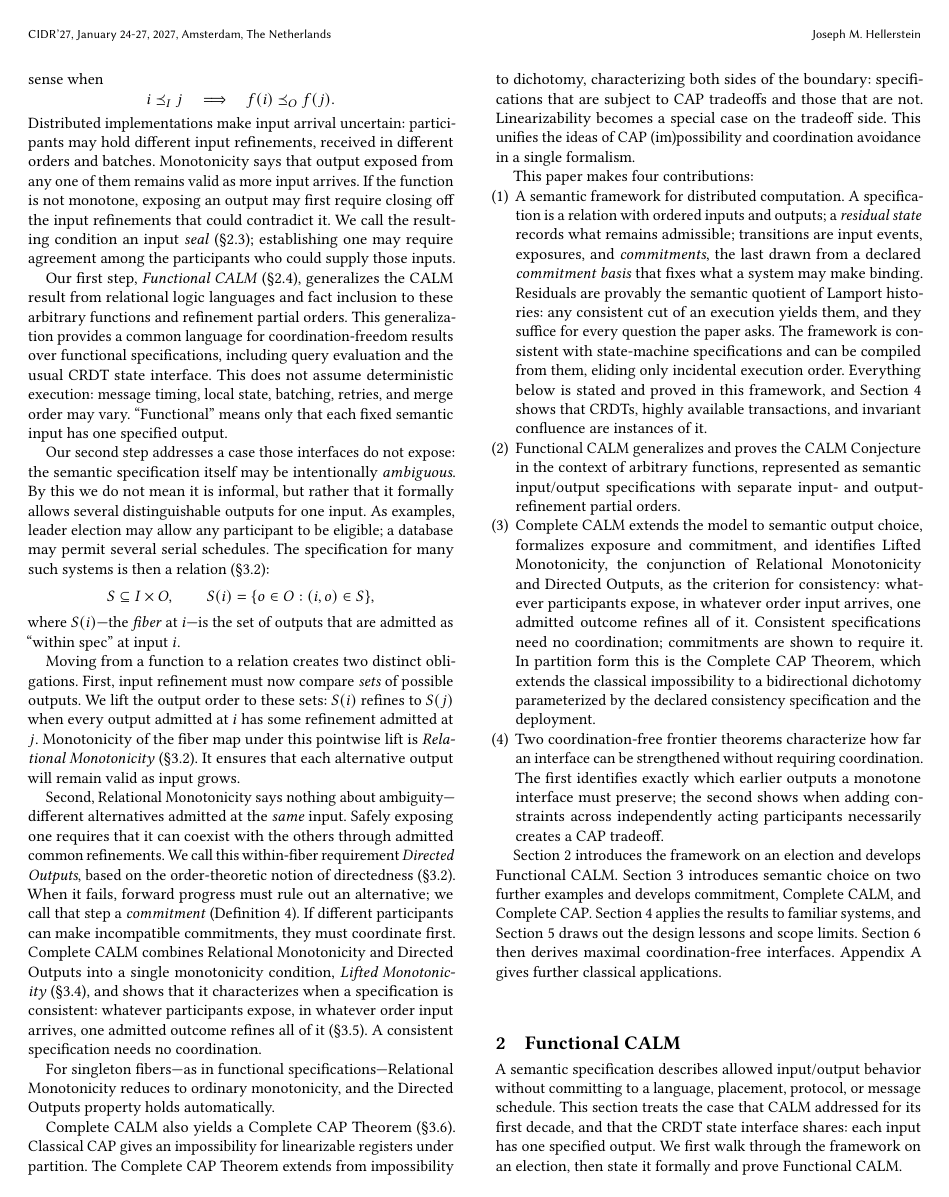
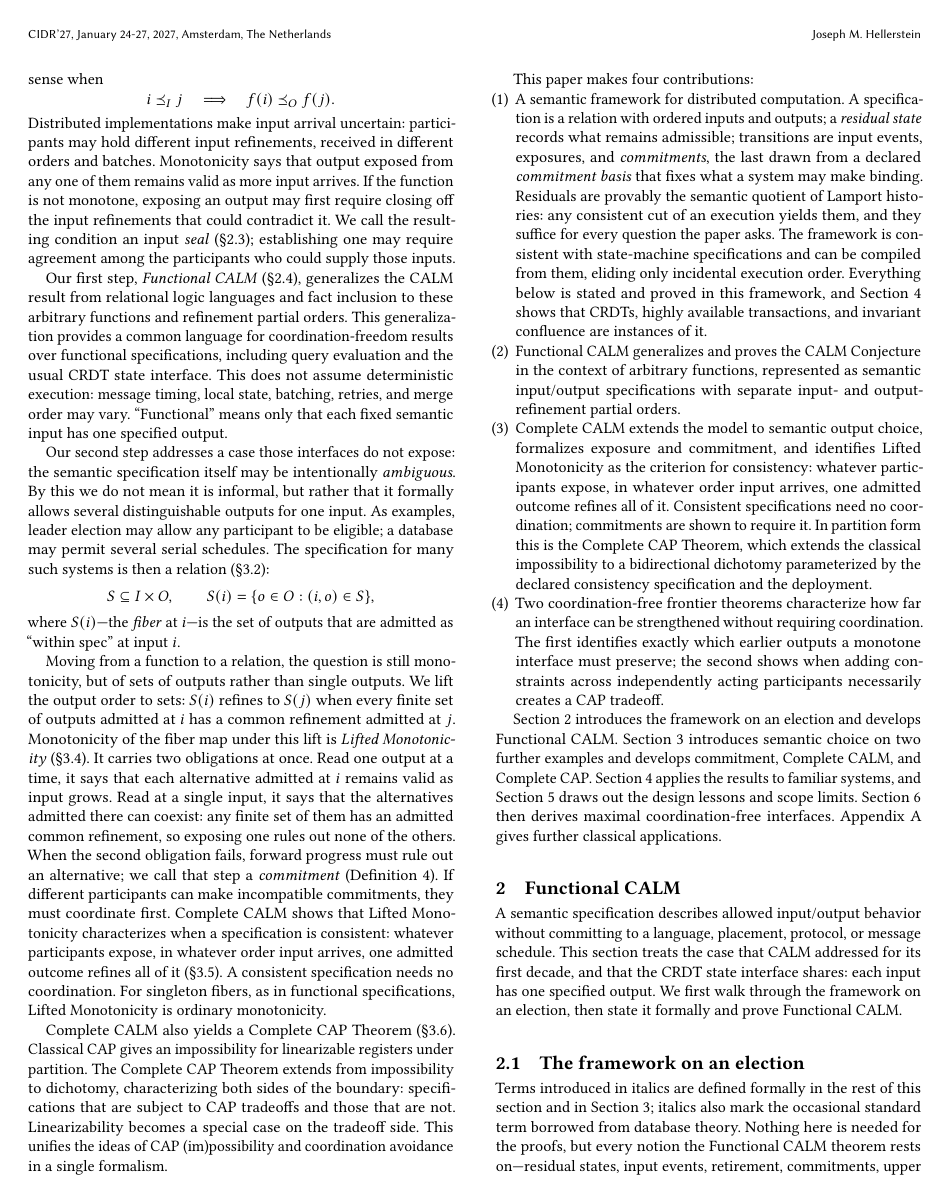
Before and after one commit to jhellerstein/coord-criterion, a LaTeX document (main.tex): page 2 of 21. Compiled offline with pdfLaTeX.

Commit message:
Intro states Lifted Monotonicity directly, with its two readings as gloss

```diff
--- a/main.tex
+++ b/main.tex
@@ -194,34 +194,25 @@ serial schedules.  The specification for many such systems is then a relation
 where \(\fiber{i}\)---the \emph{fiber} at \(i\)---is the set of outputs
 that are admitted as ``within spec'' at input \(i\).
 
-Moving from
-a function to a relation creates two distinct obligations.
-First, input refinement must now compare \emph{sets} of possible outputs.  We
-lift the output order to these sets: \(\fiber{i}\) refines to \(\fiber{j}\)
-when every output admitted at \(i\) has some refinement admitted at \(j\).
-Monotonicity of the fiber map under this pointwise lift is \emph{Relational
-Monotonicity} (\S\ref{sec:relational-specifications}).  It ensures that each
-alternative output will remain valid as input grows.
-
-Second, Relational Monotonicity says nothing about ambiguity---different alternatives
-admitted at the \emph{same} input.  Safely exposing one requires that it can
-coexist with the others through admitted common refinements.  We call this
-within-fiber requirement \emph{Directed Outputs}, based on the order-theoretic notion
-of directedness
-(\S\ref{sec:relational-specifications}).  When it fails, forward progress must rule
-out an alternative; we call that step a \emph{commitment}
-(Definition~\ref{def:transition-system}).  If
-different participants can make incompatible commitments, they must coordinate
-first.  Complete CALM combines Relational Monotonicity and Directed Outputs
-into a single monotonicity condition, \emph{Lifted Monotonicity}
-(\S\ref{sec:complete-calm-criterion}), and shows that it characterizes when a
-specification is consistent: whatever participants expose, in whatever order
-input arrives, one admitted outcome refines all of it
-(\S\ref{sec:safe-exposure}).  A consistent specification needs no
-coordination.
-
-For singleton fibers---as in functional specifications---Relational Monotonicity reduces to ordinary monotonicity,
-and the Directed Outputs property holds automatically.
+Moving from a function to a relation, the question is still monotonicity, but
+of sets of outputs rather than single outputs.  We lift the output order to
+sets: \(\fiber{i}\) refines to \(\fiber{j}\) when every finite set of outputs
+admitted at \(i\) has a common refinement admitted at \(j\).  Monotonicity of
+the fiber map under this lift is \emph{Lifted Monotonicity}
+(\S\ref{sec:complete-calm-criterion}).  It carries two obligations at once.
+Read one output at a time, it says that each alternative admitted at \(i\)
+remains valid as input grows.  Read at a single input, it says that the
+alternatives admitted there can coexist: any finite set of them has an
+admitted common refinement, so exposing one rules out none of the others.
+When the second obligation fails, forward progress must rule out an
+alternative; we call that step a \emph{commitment}
+(Definition~\ref{def:transition-system}).  If different participants can make
+incompatible commitments, they must coordinate first.  Complete CALM shows
+that Lifted Monotonicity characterizes when a specification is consistent:
+whatever participants expose, in whatever order input arrives, one admitted
+outcome refines all of it (\S\ref{sec:safe-exposure}).  A consistent
+specification needs no coordination.  For singleton fibers, as in functional
+specifications, Lifted Monotonicity is ordinary monotonicity.
 
 Complete CALM also yields a Complete CAP Theorem
 (\S\ref{sec:cap-corollary}).  Classical CAP gives an
@@ -256,8 +247,7 @@ This paper makes four contributions:
         arbitrary functions, represented as semantic input/output specifications
         with separate input- and output-refinement partial orders.
   \item Complete CALM extends the model to semantic output choice, formalizes
-        exposure and commitment, and identifies Lifted Monotonicity, the
-        conjunction of Relational Monotonicity and Directed Outputs, as the
+        exposure and commitment, and identifies Lifted Monotonicity as the
         criterion for consistency: whatever participants expose, in whatever
         order input arrives, one admitted outcome refines all of it.
         Consistent specifications need no coordination; commitments are shown
```
